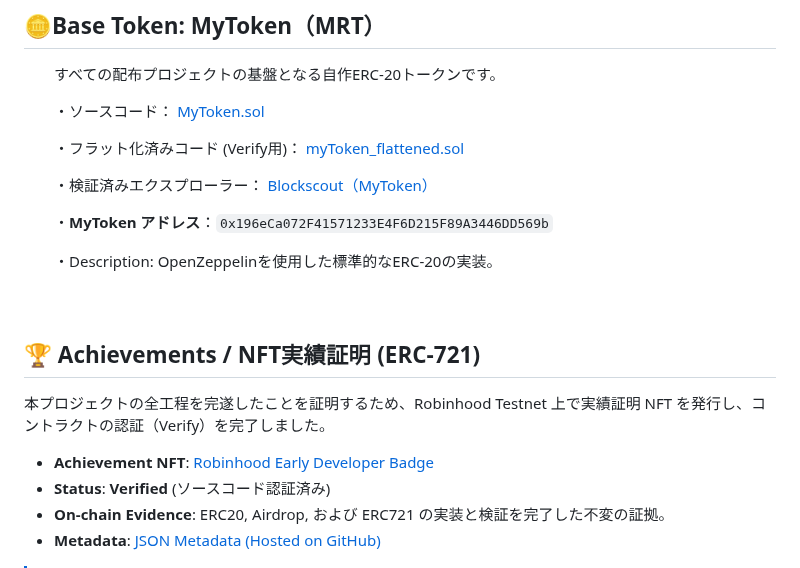
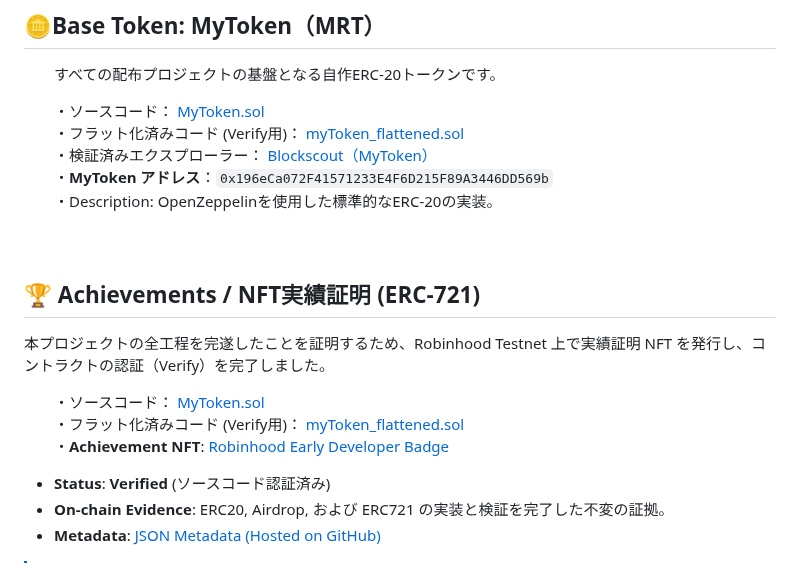
Before and after one commit to shin-kado/My-Robinhood-Airdrop-Project, a Markdown page: README.md, the part around the change. GitHub-like rendering.

```diff
--- a/README.md
+++ b/README.md
@@ -41,13 +41,9 @@
 　　すべての配布プロジェクトの基盤となる自作ERC-20トークンです。
 
 　　・ソースコード： [MyToken.sol](./contracts/MyToken.sol)
-
 　　・フラット化済みコード (Verify用)： [myToken_flattened.sol](./flattened/myToken_flattened.sol)
-
 　　・検証済みエクスプローラー： [Blockscout（MyToken）](https://explorer.testnet.chain.robinhood.com/address/0x196eCa072F41571233E4F6D215F89A3446DD569b?tab=contract)
-
 　　・**MyToken アドレス**：`0x196eCa072F41571233E4F6D215F89A3446DD569b`
-
 　　・Description: OpenZeppelinを使用した標準的なERC-20の実装。
 <br>
 <br>
@@ -55,7 +51,9 @@
 ## 🏆 Achievements / NFT実績証明 (ERC-721)
 本プロジェクトの全工程を完遂したことを証明するため、Robinhood Testnet 上で実績証明 NFT を発行し、コントラクトの認証（Verify）を完了しました。
 
-- **Achievement NFT**: [Robinhood Early Developer Badge](https://explorer.testnet.chain.robinhood.com/address/0x680AeA01Ee91170d1927Cccb6DA0067875D1e1fC)
+　　・ソースコード： [MyToken.sol](./contracts/MyNFT.sol)
+　　・フラット化済みコード (Verify用)： [myToken_flattened.sol](./flattened/MyNFT_flattened.sol)
+　　・**Achievement NFT**: [Robinhood Early Developer Badge](https://explorer.testnet.chain.robinhood.com/address/0x680AeA01Ee91170d1927Cccb6DA0067875D1e1fC?tab=contract)
 - **Status**: **Verified** (ソースコード認証済み)
 - **On-chain Evidence**: ERC20, Airdrop, および ERC721 の実装と検証を完了した不変の証拠。
 - **Metadata**: [JSON Metadata (Hosted on GitHub)](https://raw.githubusercontent.com/shin-kado/My-Robinhood-Airdrop-Project/refs/heads/main/docs/badge.json)
```
